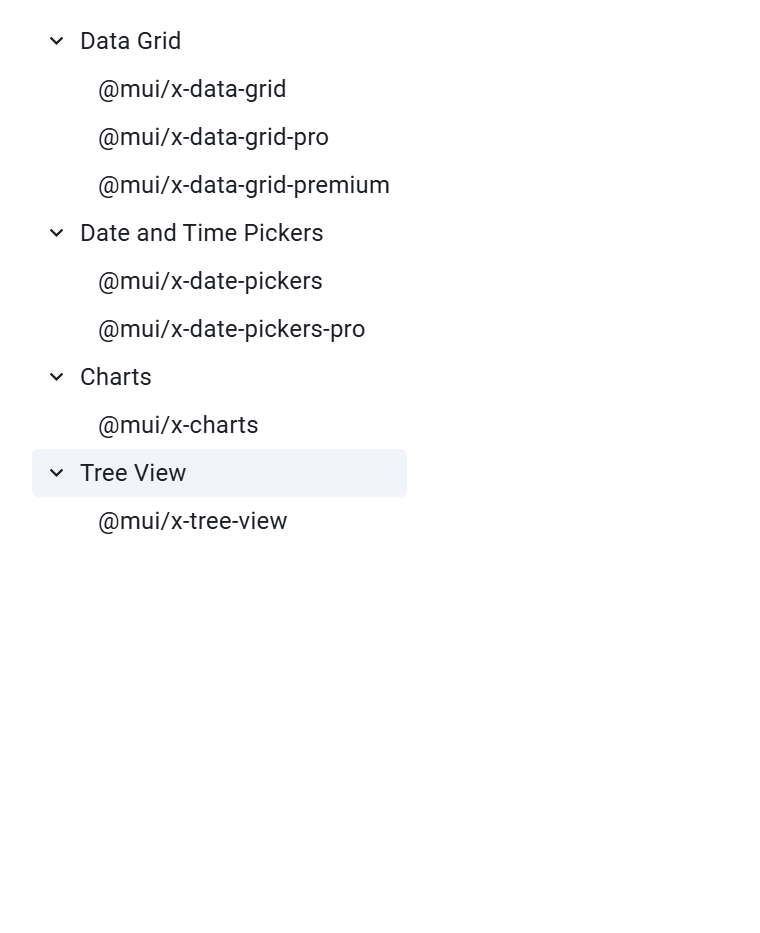
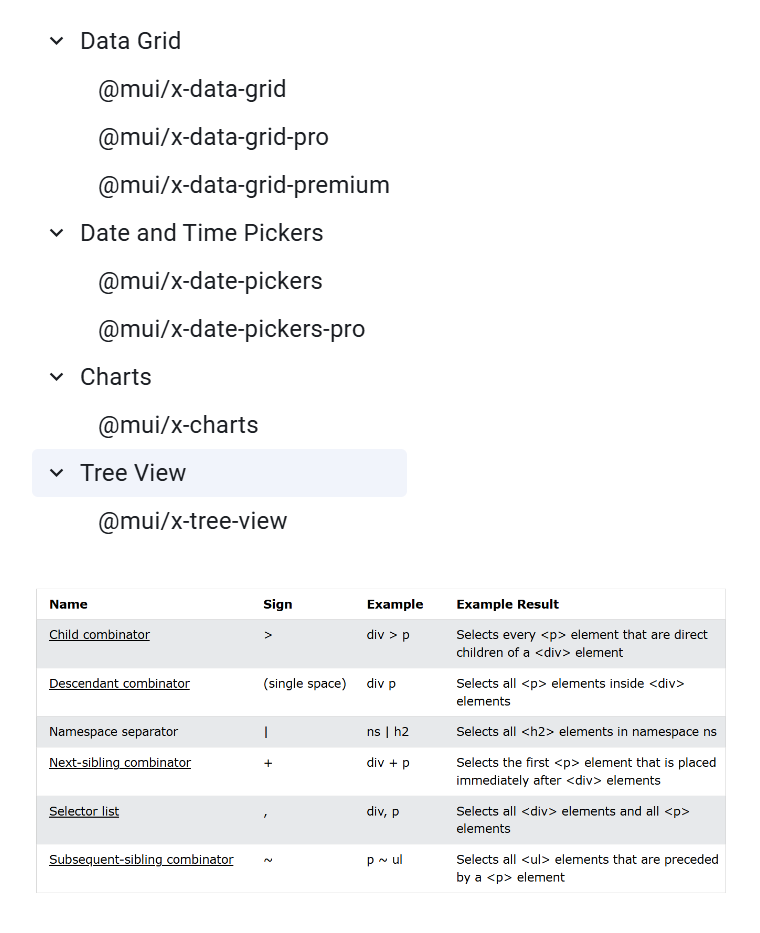
Before and after one commit to mdere31/uek-294, a Markdown page: 5.0/ui-components.md, the part around the change. GitHub-like rendering; pictures changed too: 5.0/image.png (added); blank space fills up the shorter version.

```diff
--- a/5.0/ui-components.md
+++ b/5.0/ui-components.md
@@ -91,3 +91,5 @@ Eine Komponente, die es Benutzern ermöglicht, eine Bewertung abzugeben, indem s
 Eine Komponente, die es ermöglicht, hierarchische Strukturen anzuzeigen und zu navigieren.
 
 ![alt text](images/image-14.png)
+
+![alt text](image.png)
```
Also changed, not shown: 7 other files.
